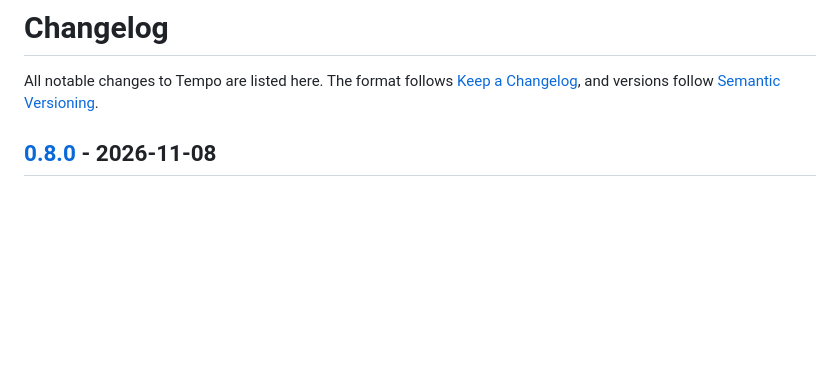
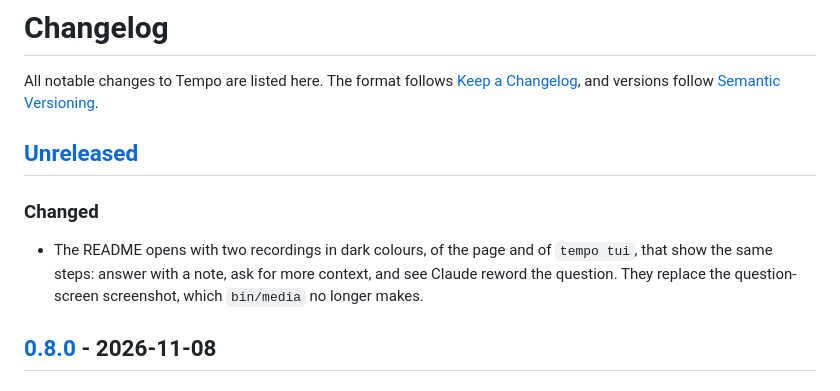
Before and after one commit to andrebras/tempo, a Markdown page: CHANGELOG.md, the part around the change. Drawn GitHub-style; blank space fills up the shorter version.

```diff
--- a/CHANGELOG.md
+++ b/CHANGELOG.md
@@ -3,6 +3,14 @@
 All notable changes to Tempo are listed here. The format follows
 [Keep a Changelog](https://keepachangelog.com/en/1.1.0/), and versions follow
 [Semantic Versioning](https://semver.org/spec/v2.0.0.html).
+
+## [Unreleased]
+
+### Changed
+
+- The README opens with two recordings in dark colours, of the page and of `tempo tui`, that
+  show the same steps: answer with a note, ask for more context, and see Claude reword the
+  question. They replace the question-screen screenshot, which `bin/media` no longer makes.
 
 ## [0.8.0] - 2026-11-08
 
```
Also changed, not shown: CONTRIBUTING.md (+4 -5 lines), README.md (+14 -12 lines), docs/demo.gif, docs/screenshot-dark.png (deleted), docs/screenshot-light.png (deleted), docs/tui.gif, 1 other file.
